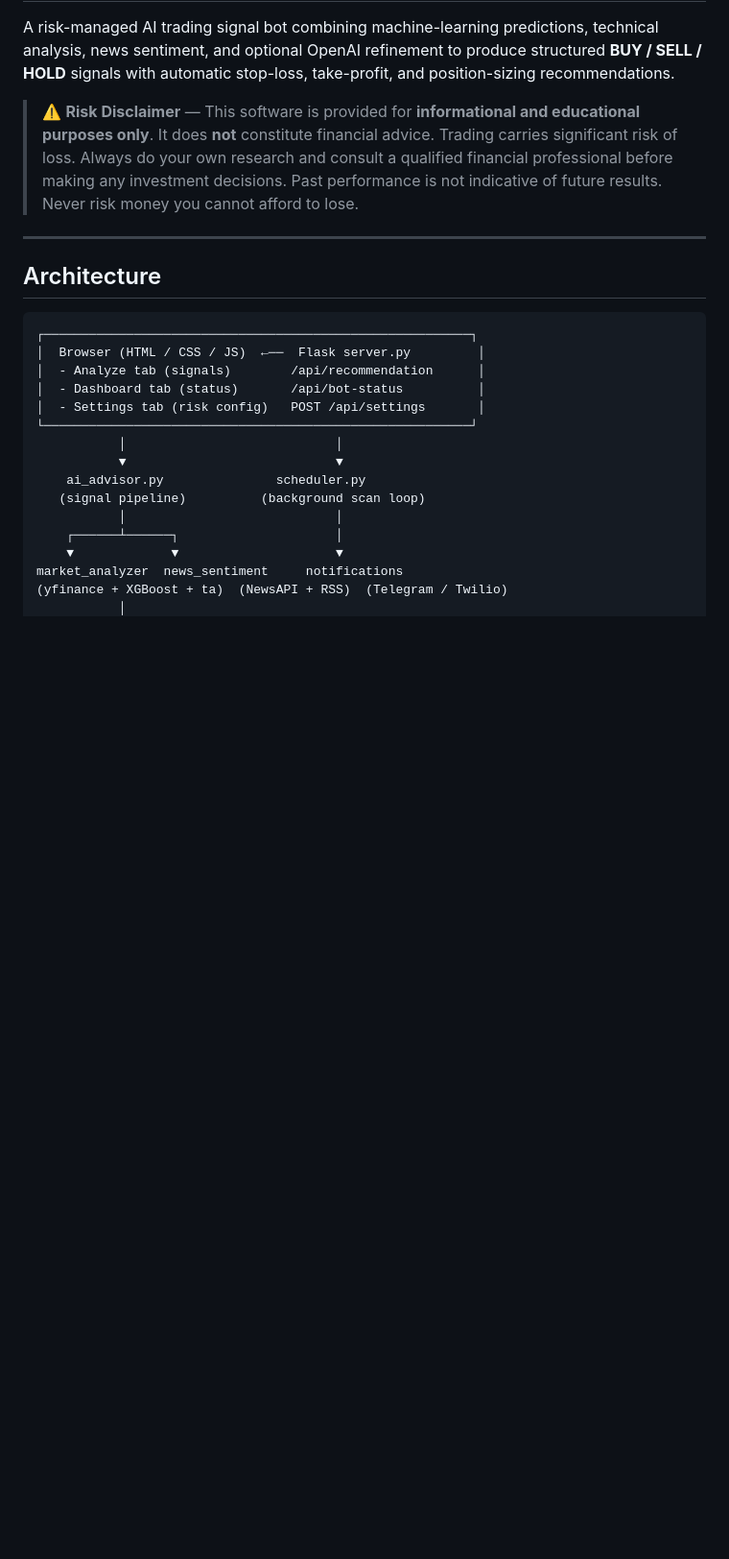
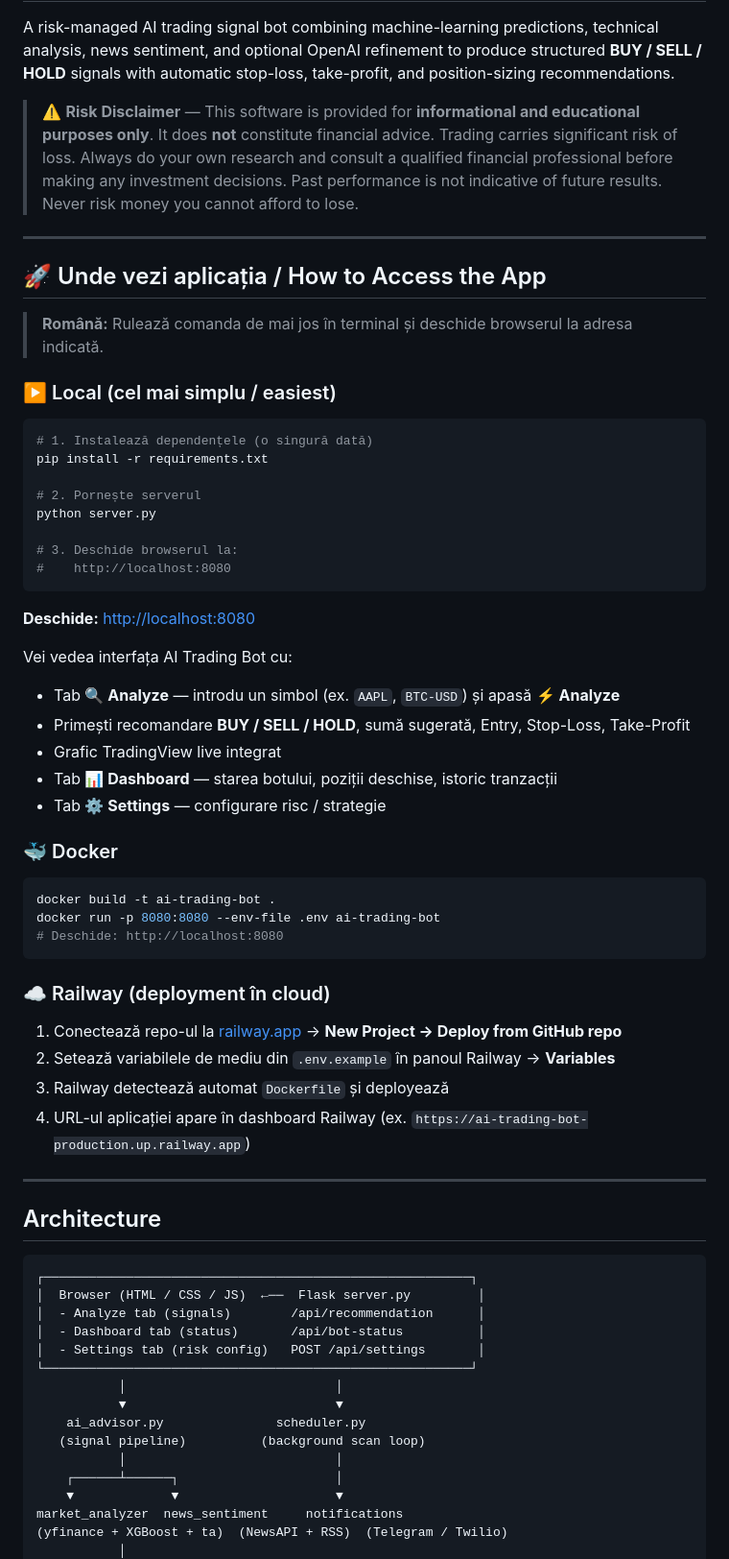
Before and after one commit to lucanenu-cpu/ai-trading-bot, a Markdown page: README.md, the part around one of its changes. Shown at 96% size. GitHub-like rendering; blank space fills up the shorter version.

Commit message:
docs: add bilingual access/demo section to README (unde vad / how to view the app)
Agent-Logs-Url: https://github.com/lucanenu-cpu/ai-trading-bot/sessions/bc967633-b5fa-427e-b299-36c3b4458a53

Co-authored-by: lucanenu-cpu <266805528+lucanenu-cpu@users.noreply.github.com>

````diff
--- a/README.md
+++ b/README.md
@@ -11,6 +11,49 @@ and position-sizing recommendations.
 > consult a qualified financial professional before making any investment
 > decisions. Past performance is not indicative of future results. Never risk
 > money you cannot afford to lose.
+
+---
+
+## 🚀 Unde vezi aplicația / How to Access the App
+
+> **Română:** Rulează comanda de mai jos în terminal și deschide browserul la adresa indicată.
+
+### ▶️ Local (cel mai simplu / easiest)
+
+```bash
+# 1. Instalează dependențele (o singură dată)
+pip install -r requirements.txt
+
+# 2. Pornește serverul
+python server.py
+
+# 3. Deschide browserul la:
+#    http://localhost:8080
+```
+
+**Deschide:** [http://localhost:8080](http://localhost:8080)
+
+Vei vedea interfața AI Trading Bot cu:
+- Tab **🔍 Analyze** — introdu un simbol (ex. `AAPL`, `BTC-USD`) și apasă **⚡ Analyze**
+- Primești recomandare **BUY / SELL / HOLD**, sumă sugerată, Entry, Stop-Loss, Take-Profit
+- Grafic TradingView live integrat
+- Tab **📊 Dashboard** — starea botului, poziții deschise, istoric tranzacții
+- Tab **⚙️ Settings** — configurare risc / strategie
+
+### 🐳 Docker
+
+```bash
+docker build -t ai-trading-bot .
+docker run -p 8080:8080 --env-file .env ai-trading-bot
+# Deschide: http://localhost:8080
+```
+
+### ☁️ Railway (deployment în cloud)
+
+1. Conectează repo-ul la [railway.app](https://railway.app) → **New Project → Deploy from GitHub repo**
+2. Setează variabilele de mediu din `.env.example` în panoul Railway → **Variables**
+3. Railway detectează automat `Dockerfile` și deployează
+4. URL-ul aplicației apare în dashboard Railway (ex. `https://ai-trading-bot-production.up.railway.app`)
 
 ---
 
````
Also changed, not shown: other parts of README.md (+8 -5 lines).
